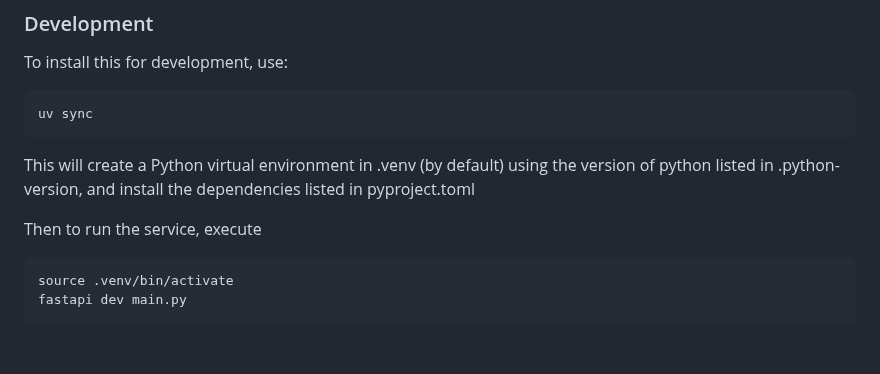
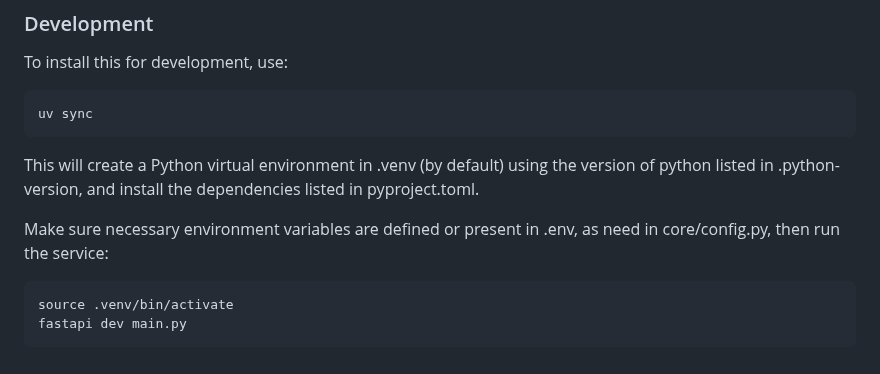
Before and after one commit to NGS360/APIServer, a Markdown page: README.md, the part around the change. Drawn GitHub-style.

````diff
--- a/README.md
+++ b/README.md
@@ -114,9 +114,9 @@ To install this for development, use:
 uv sync
 ```
 
-This will create a Python virtual environment in .venv (by default) using the version of python listed in .python-version, and install the dependencies listed in pyproject.toml
+This will create a Python virtual environment in .venv (by default) using the version of python listed in .python-version, and install the dependencies listed in pyproject.toml.
 
-Then to run the service, execute
+Make sure necessary environment variables are defined or present in .env, as need in core/config.py, then run the service:
 
 ```{bash}
 source .venv/bin/activate
````
